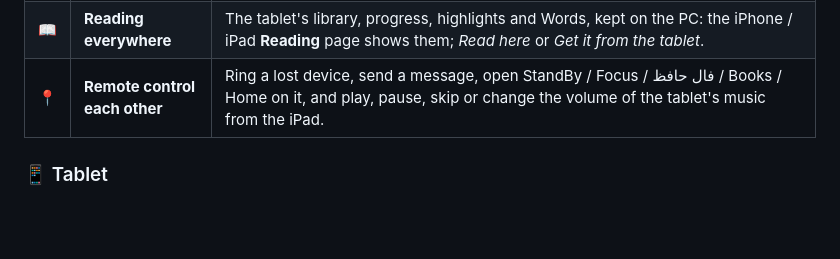
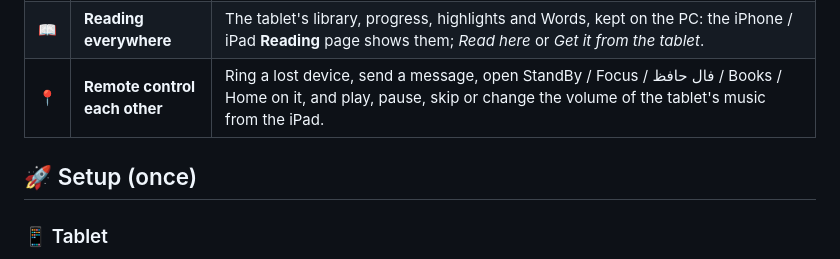
Before and after one commit to aliihjt/Android-as-ubuntu-keyboard, a Markdown page: README.md, the part around the change. Rendered like a GitHub page; blank space fills up the shorter version.

Commit message:
README: put back the Setup heading
Co-Authored-By: Claude Opus 5.5 <noreply@anthropic.com>
Claude-Session: https://claude.ai/code/session_01DL1ZFQ1EkHDRb2ce764TDb

```diff
--- a/README.md
+++ b/README.md
@@ -83,7 +83,7 @@ The tablet, the iPad and iPhone (web app) and the PC work as one set, like Apple
 | 📖 | **Reading everywhere** | The tablet's library, progress, highlights and Words, kept on the PC: the iPhone / iPad **Reading** page shows them; *Read here* or *Get it from the tablet*. |
 | 📍 | **Remote control each other** | Ring a lost device, send a message, open StandBy / Focus / فال حافظ / Books / Home on it, and play, pause, skip or change the volume of the tablet's music from the iPad. |
 
-
+## 🚀 Setup (once)
 
 ### 📱 Tablet
 1. Settings › About tablet › tap **Build number** 7 times. Then Developer options › turn on **USB debugging**.
```
